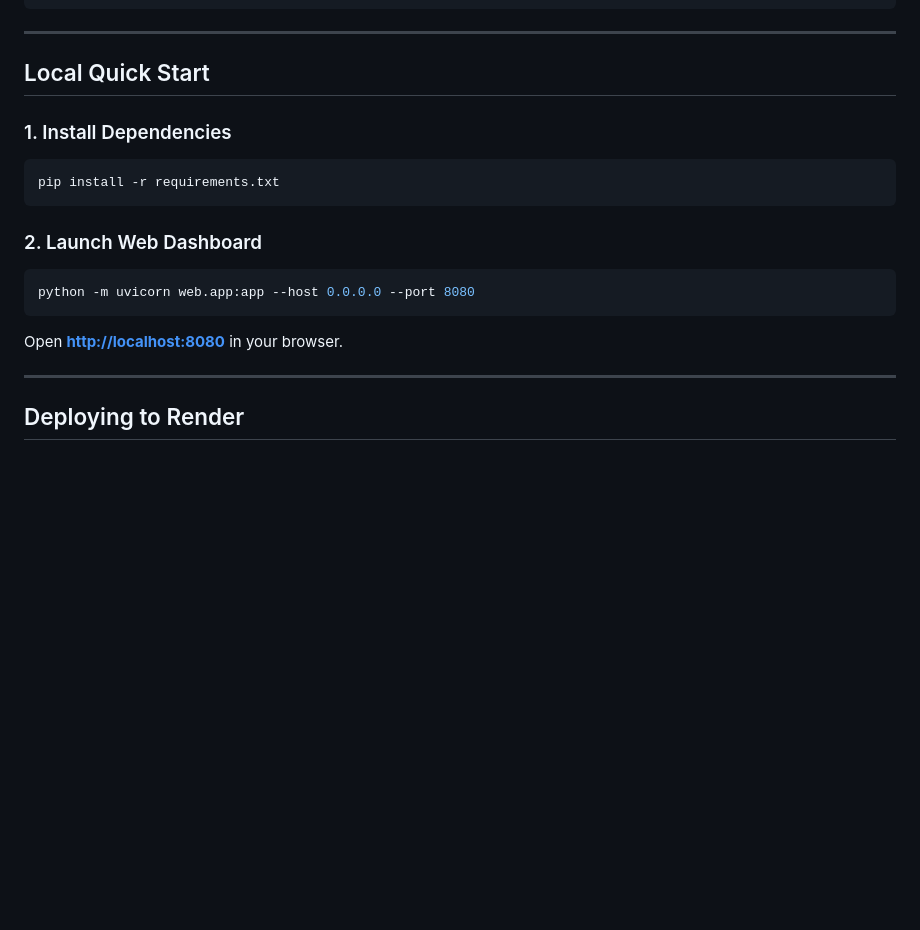
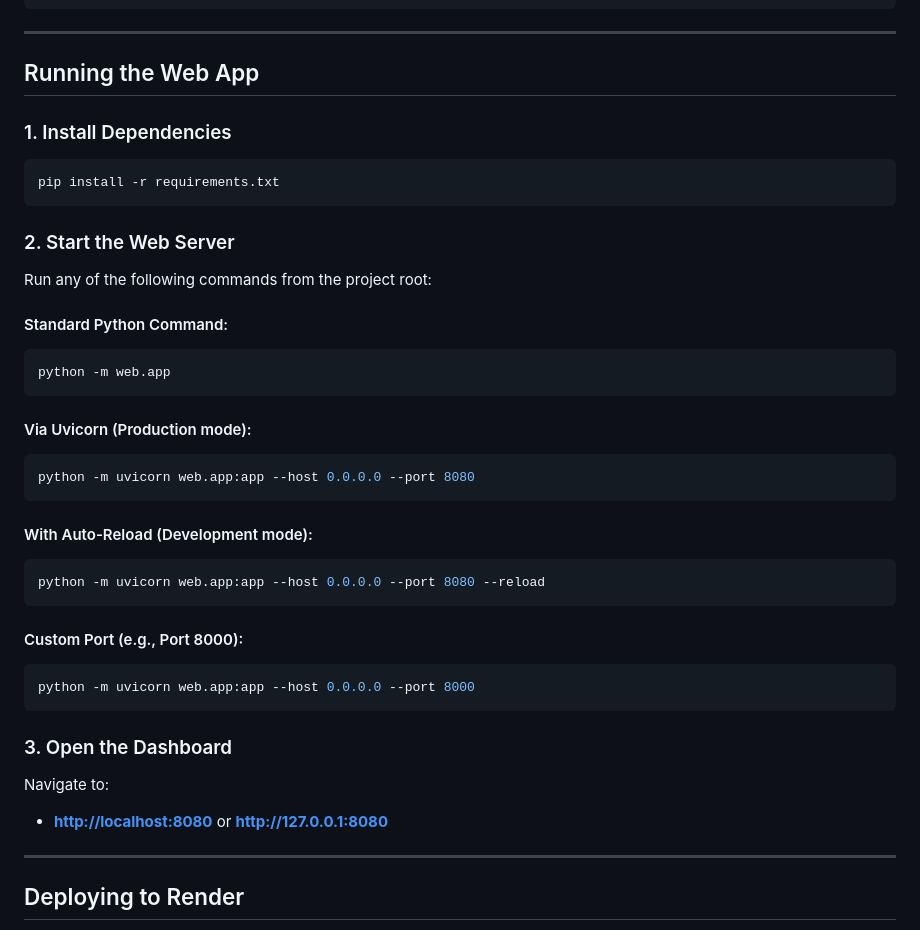
Before and after one commit to vorarahul4700/ecourt-intelligence, a Markdown page: README.md, the part around the change. Drawn GitHub-style; blank space fills up the shorter version.

Commit message:
Document multiple commands to run the web app in README

````diff
--- a/README.md
+++ b/README.md
@@ -60,18 +60,40 @@ ecourt-scrapper/
 
 ---
 
-## Local Quick Start
+## Running the Web App
 
 ### 1. Install Dependencies
 ```bash
 pip install -r requirements.txt
 ```
 
-### 2. Launch Web Dashboard
+### 2. Start the Web Server
+
+Run any of the following commands from the project root:
+
+#### Standard Python Command:
+```bash
+python -m web.app
+```
+
+#### Via Uvicorn (Production mode):
 ```bash
 python -m uvicorn web.app:app --host 0.0.0.0 --port 8080
 ```
-Open [**http://localhost:8080**](http://localhost:8080) in your browser.
+
+#### With Auto-Reload (Development mode):
+```bash
+python -m uvicorn web.app:app --host 0.0.0.0 --port 8080 --reload
+```
+
+#### Custom Port (e.g., Port 8000):
+```bash
+python -m uvicorn web.app:app --host 0.0.0.0 --port 8000
+```
+
+### 3. Open the Dashboard
+Navigate to:
+- [**http://localhost:8080**](http://localhost:8080) or [**http://127.0.0.1:8080**](http://127.0.0.1:8080)
 
 ---
 
````
